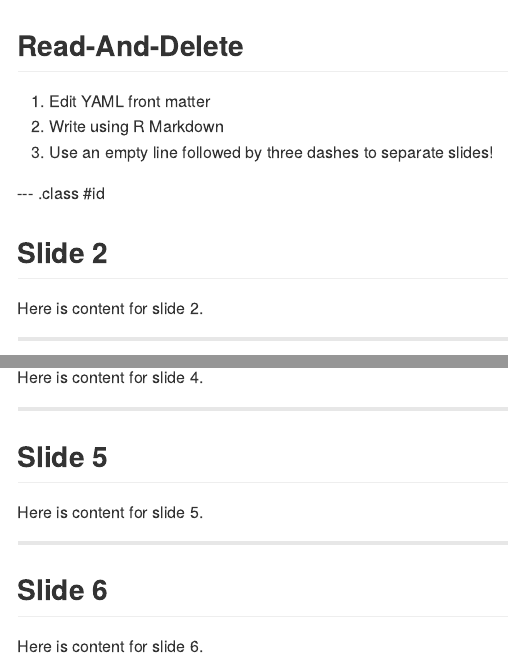
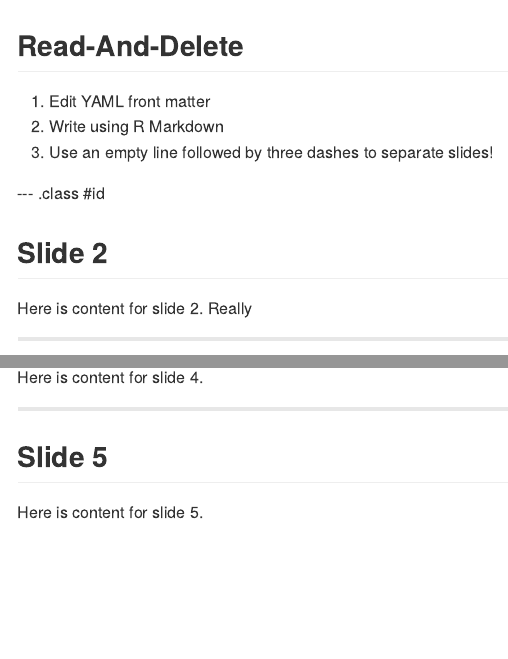
Before and after one commit to MikeWise2718/DataProdProjectSlides1, an R Markdown document (index.Rmd): the page in a window 1100 px wide, from its top, and a second part further down, joined at a grey line. The pictures show the output file index.md that the author committed with the source, drawn offline in the style of GitHub.

Commit message:
publishing deck

```diff
--- a/index.Rmd
+++ b/index.Rmd
@@ -1,6 +1,6 @@
 ---
 title       : A honking title
-subtitle    : Submarines
+subtitle    : Submarines and Airplanes
 author      : Mike Wise
 job         : gotta have one
 framework   : io2012        # {io2012, html5slides, shower, dzslides, ...}
@@ -21,7 +21,7 @@ knit        : slidify::knit2slides
 
 ## Slide 2
 
-Here is content for slide 2.
+Here is content for slide 2. Really
 
 ---
 ## Slide 3
@@ -39,8 +39,3 @@ Here is content for slide 4.
 Here is content for slide 5.
 
 ---
-## Slide 6
-
-Here is content for slide 6.
-
----
```
Also changed, not shown: index.html, index.md.
